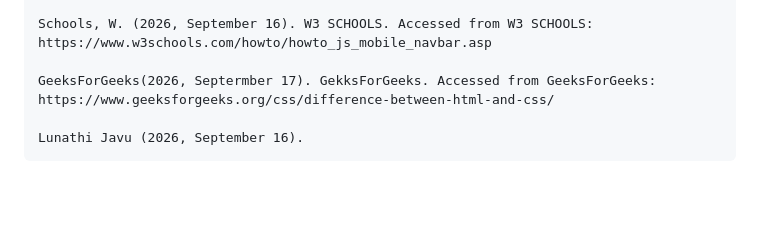
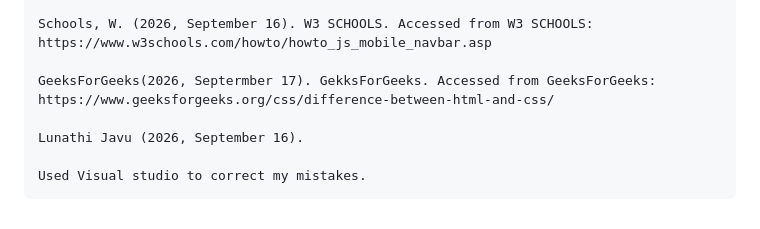
Before and after one commit to Lunathi-javu07/Lunathi_Butcher, a Markdown page: pages/ReadMe.md, the part around the change. Rendered like a GitHub page; blank space fills up the shorter version.

```diff
--- a/pages/ReadMe.md
+++ b/pages/ReadMe.md
@@ -170,3 +170,5 @@ It shows simple website structure, styling, and useful information of the Butche
     GeeksForGeeks(2026, Septermber 17). GekksForGeeks. Accessed from GeeksForGeeks: https://www.geeksforgeeks.org/css/difference-between-html-and-css/
 
     Lunathi Javu (2026, September 16).
+
+    Used Visual studio to correct my mistakes.
```
